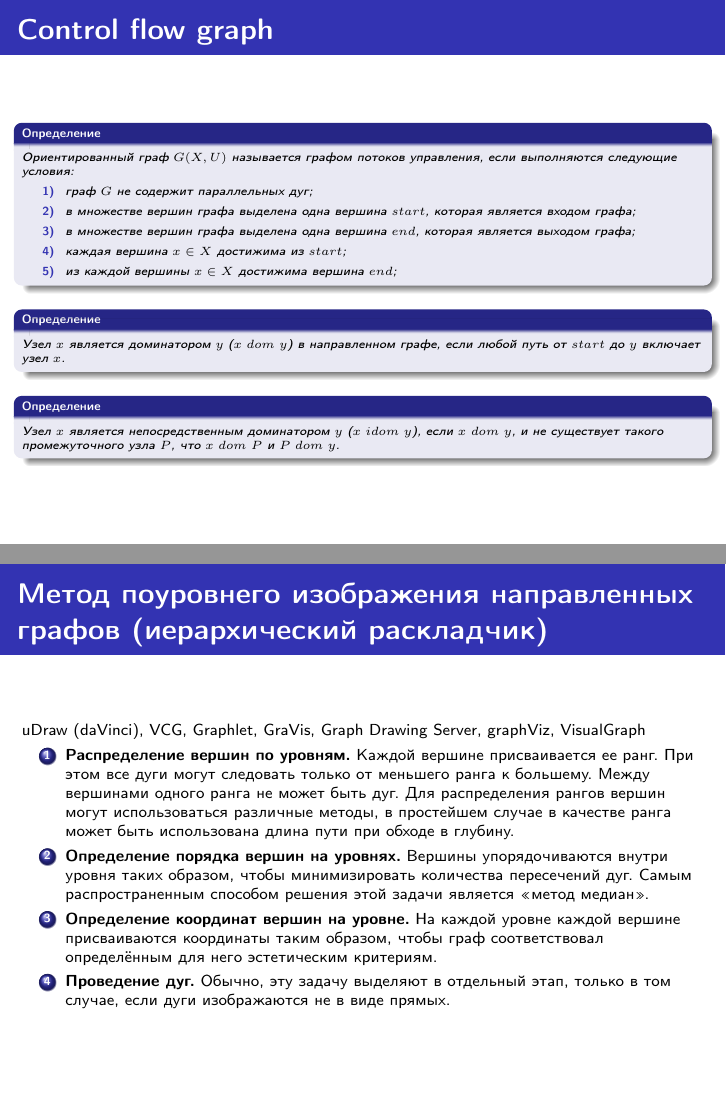
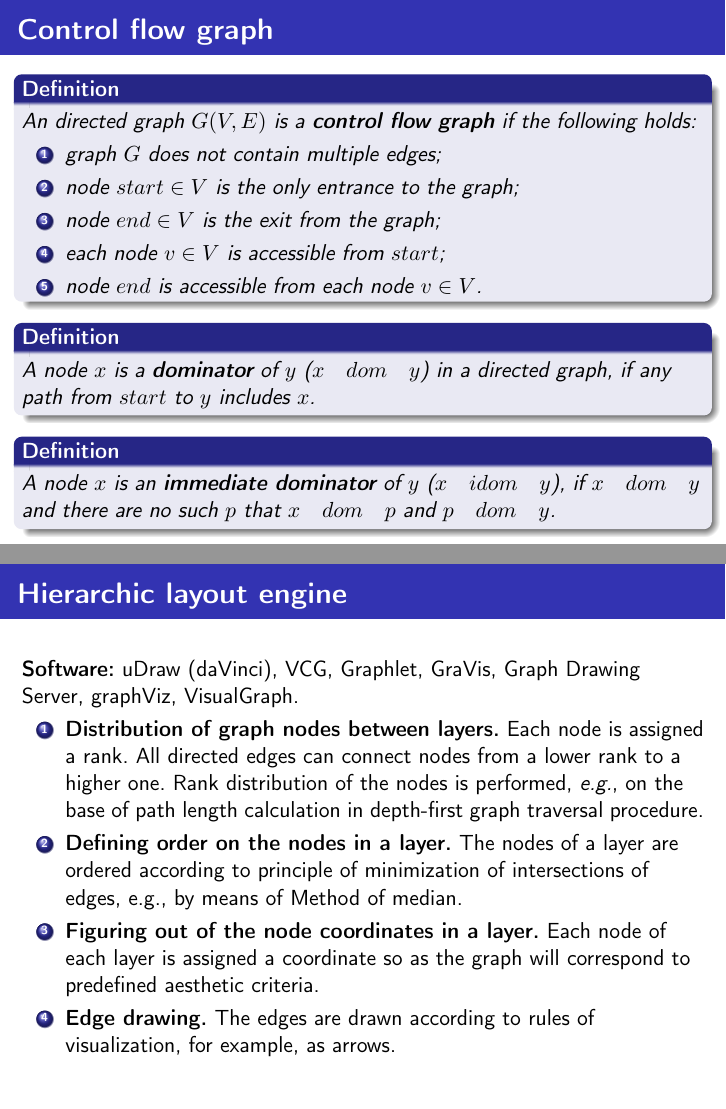
Before and after one commit to eugeneai/mipro-2016-paper, LaTeX slides (Mikhailov-presentation.tex): pages 2 and 3 of 12, joined at a grey line. Compiled offline with pdfLaTeX.

Commit message:
Translated some.

```diff
--- a/Mikhailov-presentation.tex
+++ b/Mikhailov-presentation.tex
@@ -92,55 +93,45 @@ Opatija, Croatia
 \begin{frame}
 \frametitle{Control flow graph}
 
-\tiny{
-
-\newtheorem{Def}{Определение}[section]
+\newtheorem{Def}{Definition}[section]
 \begin{Def}
-Ориентированный граф $G(X,U)$ называется графом потоков управления, если выполняются следующие условия:
-
-	\begin{enumerate}
-		\item[1)]
-		граф $G$ не содержит параллельных дуг;
-		\item[2)]
-		в множестве вершин графа выделена одна вершина $start$, которая является входом графа;
-		\item[3)]
-		в множестве вершин графа выделена одна вершина $end$, которая является выходом графа;
-		\item[4)]
-		каждая вершина $x \in X$ достижима из $start$;
-		\item[5)]
-		из каждой вершины $x \in X$ достижима вершина $end$;
-	\end{enumerate}
+An directed graph $G(V,E)$ is a \textbf{control flow graph} if the following holds:
+\begin{enumerate}
+\item graph $G$ does not contain multiple edges;
+\item node $start\in V$ is the only entrance to the graph;
+\item node $end \in V$ is the exit from the graph;
+\item each node $v \in V$ is accessible from $start$;
+\item node $end$ is accessible from each node $v \in V$.
+\end{enumerate}
+%If a control flow graph has more than one terminal node, the terminal nodes are connected to one new fictitious terminal node.
 \end{Def}
 
-\newtheorem{DOM}{Определение}[section]
+\newtheorem{DOM}{Definition}[section]
 \begin{Def}
-	Узел $x$ является доминатором $y$ ($x$ $dom$ $y$) в направленном графе, если любой путь от $start$ до $y$ включает узел $x$.
+A node $x$ is a \textbf{dominator} of $y$ ($x\quad dom\quad y$) in a directed graph, if any path from $start$ to $y$ includes $x$.
 \end{Def}
 
-\newtheorem{IDOM}{Определение}[section]
+\newtheorem{IDOM}{Definition}[section]
 \begin{Def}
-	Узел $x$ является непосредственным доминатором $y$ ($x$ $idom$ $y$), если $x$ $dom$ $y$, и не существует такого промежуточного узла $P$, что $x$ $dom$ $P$ и $P$ $dom$ $y$.
+A node $x$ is an \textbf{immediate dominator} of $y$ ($x\quad idom\quad y$), if $x\quad dom\quad y$ and there are no such $p$ that $x\quad dom\quad p$ and $p\quad dom\quad y$.
 \end{Def}
 
-}
+%A node $x$ is a \emph{postdominator} of $y$ ($x\quad pdom\quad y$), if any path from $y$ to $end$ includes $x$.  By convention, a node dominates and postdominates itself.    A node $x$ is an \emph{immediate postdominator} of $y$ ($x\quad pidom\quad y$), if $x\quad pdom\quad y$ and there are no such $p$ that $x\quad pdom\quad p$ and $p\quad pdom\quad y$.
+
 \end{frame}
 
 %\ иерархический раскладчик
 
 \section{Delphi}
 \begin{frame}
-\frametitle{Метод поуровнего изображения направленных графов (иерархический раскладчик)}
-\scriptsize{
-
-uDraw (daVinci), VCG, Graphlet, GraVis, Graph Drawing Server, graphViz, VisualGraph
-
+\frametitle{Hierarchic layout engine}
+\textbf{Software:} uDraw (daVinci), VCG, Graphlet, GraVis, Graph Drawing Server, graphViz, VisualGraph.
 \begin{enumerate}
-	\item \textbf{Распределение вершин по уровням.} Каждой вершине присваивается ее ранг. При этом все дуги могут следовать только от меньшего ранга к большему. Между вершинами одного ранга не может быть дуг. Для распределения рангов вершин могут использоваться различные методы, в простейшем случае в качестве ранга может быть использована длина пути при обходе в глубину.
-	\item \textbf{Определение порядка вершин на уровнях.} Вершины упорядочиваются внутри уровня таких образом, чтобы минимизировать количества пересечений дуг. Самым распространенным способом решения этой задачи является <<метод медиан>>.
-	\item \textbf{Определение координат вершин на уровне.} На каждой уровне каждой вершине присваиваются координаты таким образом, чтобы граф соответствовал определённым для него эстетическим критериям.
-	\item \textbf{Проведение дуг.}	Обычно, эту задачу выделяют в отдельный этап, только в том случае, если дуги изображаются не в виде прямых.
+\item \textbf{Distribution of graph nodes between layers.} Each node is assigned a rank.  All directed edges can connect nodes from a lower rank to a higher one.  Rank distribution of the nodes is performed, \emph{e.g.}, on the base of path length calculation in depth-first graph traversal procedure.
+\item \textbf{Defining order on the nodes in a layer.} The nodes of a layer are ordered according to principle of minimization of intersections of edges, e.g., by means of Method of median.
+\item \textbf{Figuring out of the node coordinates in a layer.} Each node of each layer is assigned a coordinate so as the graph will correspond to predefined aesthetic criteria.
+\item \textbf{Edge drawing.} The edges are drawn according to rules of visualization, for example, as arrows.
 \end{enumerate}
-}
 \end{frame}
 
 %\критерии качества визуализации
@@ -149,7 +140,7 @@ uDraw (daVinci), VCG, Graphlet, GraVis, Graph Drawing Server, graphViz, VisualGr
 \begin{frame}
 \frametitle{Критерии качества визуализации гарфа}
 \tiny{
-	\newtheorem{vis}{Определение}
+	\newtheorem{vis}{Definition}
 	\begin{vis}
 	Раскладка графа на плоскости (или в пространстве) — это отображение вершин и ребер графа в множество точек плоскости (или пространства).
 	\end{vis}
```
Also changed, not shown: Mikhailov-presentation.tex (15 more changed lines).
